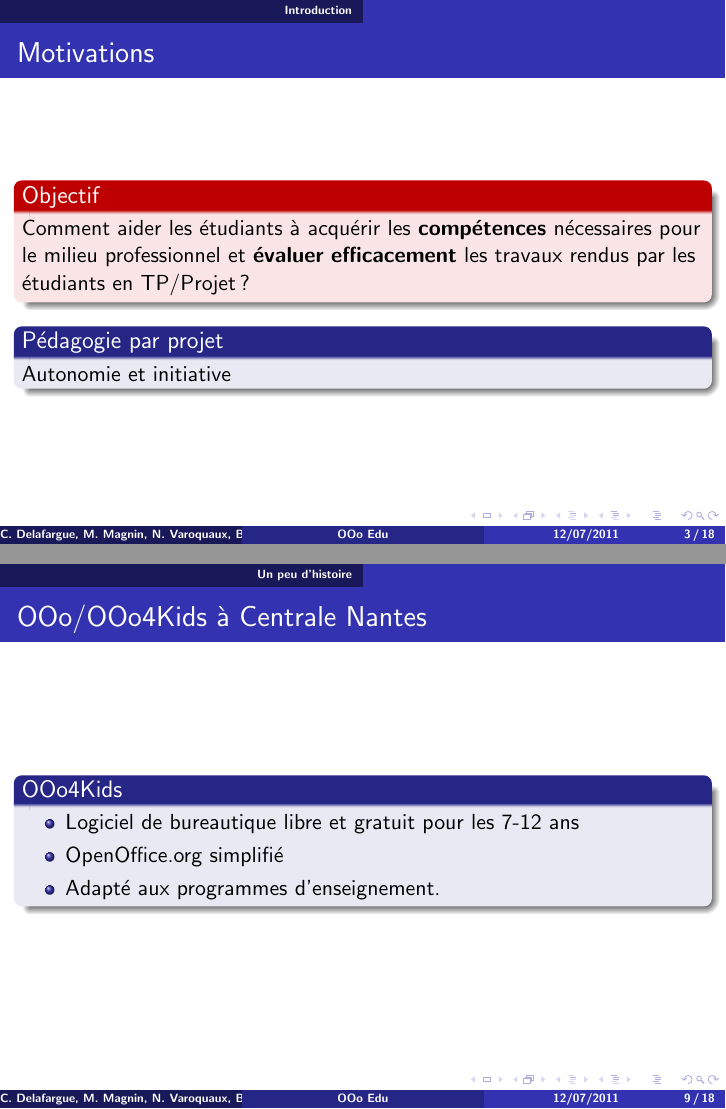
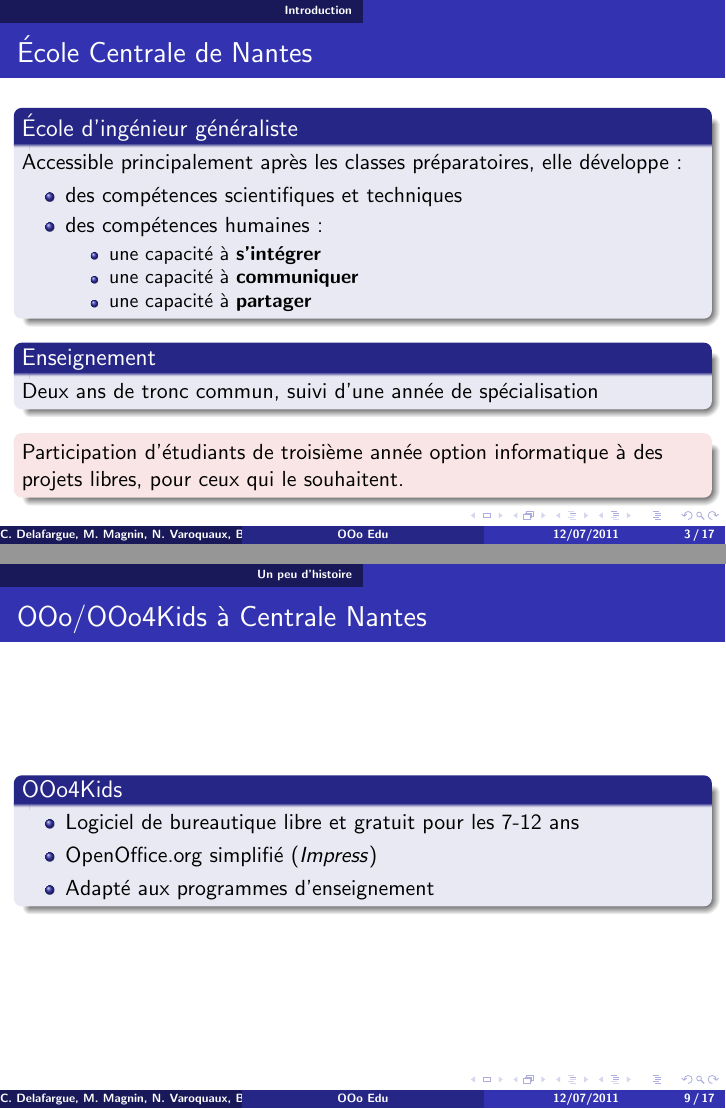
Before and after one commit to divarvel/RMLL-talks, LaTeX slides (o4k/ooo-edu.tex): pages 3 and 11 of 23 before the commit and pages 3 and 9 of 17 after it, joined at a grey line. Compiled offline with pdfLaTeX.

Commit message:
Ajouts de slides

```diff
--- a/o4k/ooo-edu.tex
+++ b/o4k/ooo-edu.tex
@@ -104,6 +104,32 @@
 
 \frame
 {
+  \frametitle{École Centrale de Nantes}
+
+  \begin{block}{École d'ingénieur généraliste}
+  Accessible principalement après les classes préparatoires, elle développe :
+    \begin{itemize}
+      \item des compétences scientifiques et techniques
+      \item des compétences humaines :
+      \begin{itemize}
+                \item une capacité à {\bf s'intégrer}
+                \item une capacité à {\bf communiquer}
+                \item une capacité à {\bf partager}
+      \end{itemize}
+    \end{itemize}
+  \end{block}
+
+  \begin{block}{Enseignement}
+        Deux ans de tronc commun, suivi d'une année de spécialisation
+  \end{block}
+
+  \begin{alertblock}{}
+    Participation d'étudiants de troisième année option informatique à des projets libres, pour ceux qui le souhaitent.
+  \end{alertblock}
+}
+
+\frame
+{
   \frametitle{Motivations}
 
 \begin{alertblock}{Objectif}
@@ -183,2 +196,3 @@
 \begin{frame}{OOo/OOo4Kids à Centrale Nantes}
     \begin{block}{OOo4Kids}
+	\begin{itemize}
@@ -186,15 +199,16 @@
 	    \item Logiciel de bureautique libre et gratuit pour les 7-12 ans
-	    \item OpenOffice.org simplifié
-	    \item Adapté aux programmes d'enseignement.
+	    \item OpenOffice.org simplifié (\textit{Impress})
+	    \item Adapté aux programmes d'enseignement
 	\end{itemize}
     \end{block}
 \end{frame}
 
 \begin{frame}{Module d'annotations}
     \begin{block}{2009}
-        \begin{itemize}[<+->]
+        \begin{itemize}
             \item Gomme
 	    \item Sauvegarde des annotations
         \end{itemize}
     \end{block}
-\end{frame}
+    \begin{block}{2010}
+        \begin{itemize}
@@ -207,2 +217,4 @@
         \end{itemize}
     \end{block}
+    \begin{block}{2011}
+        \begin{itemize}
```
Also changed, not shown: o4k/ooo-edu.tex (46 more changed lines).
